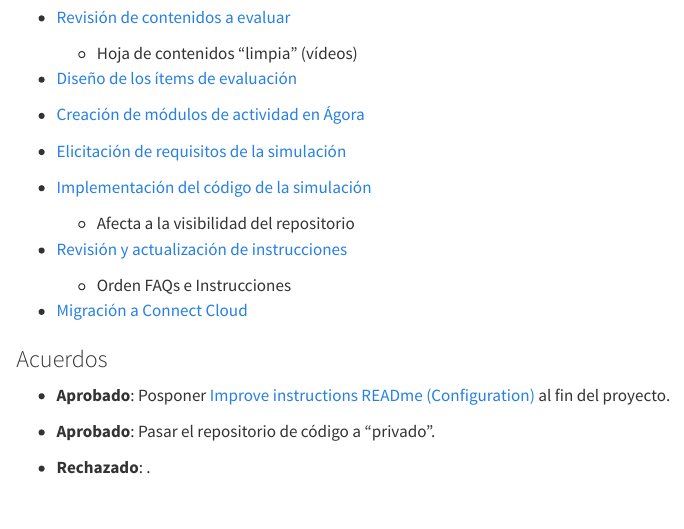
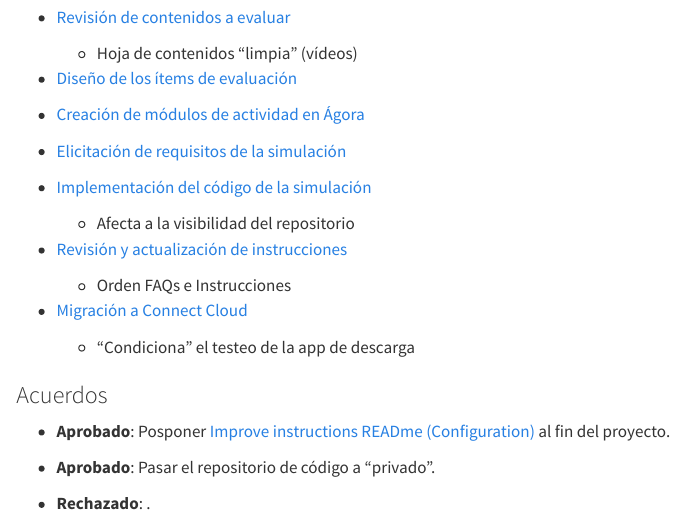
Before and after one commit to DaniMori/pid-iad-jamovi, a Quarto document (doc/minutes/2026-09-29.qmd): the page in a window 1100 px wide, from 1060 px down. Rendered offline with R 4.5, knitr and Pandoc in place of Quarto, with nearby package versions; drawn as R Markdown's standard HTML page in place of the format the file asks for.

Commit message:
Add comment about task dependency

```diff
--- a/doc/minutes/2026-09-29.qmd
+++ b/doc/minutes/2026-09-29.qmd
@@ -53,6 +53,8 @@ gfm: default
   - Orden FAQs e Instrucciones
 
 - [Migración a Connect Cloud](https://github.com/DaniMori/pid-pec-iad/issues/19)
+
+  - "Condiciona" el testeo de la app de descarga
 
 ### Acuerdos
 
```
